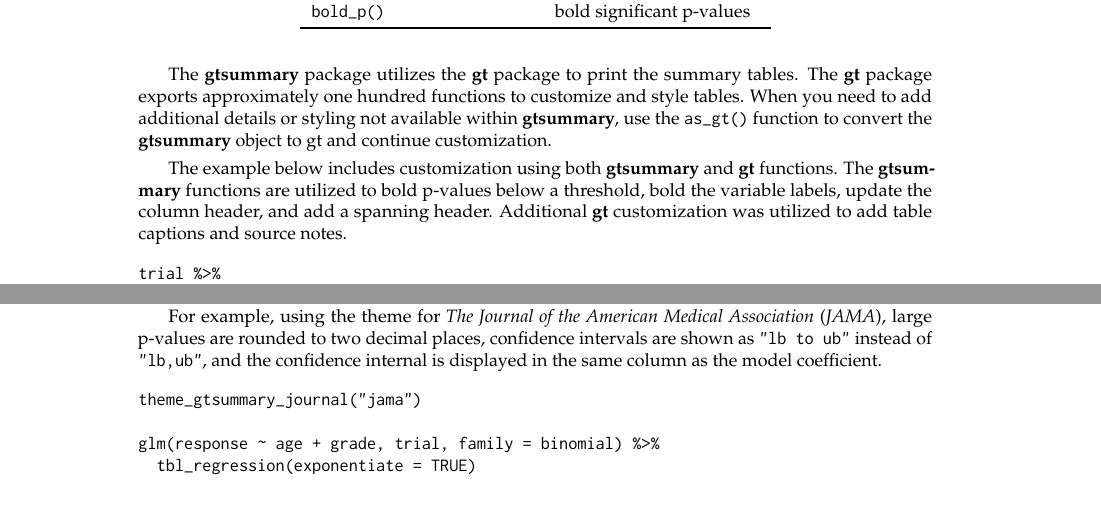
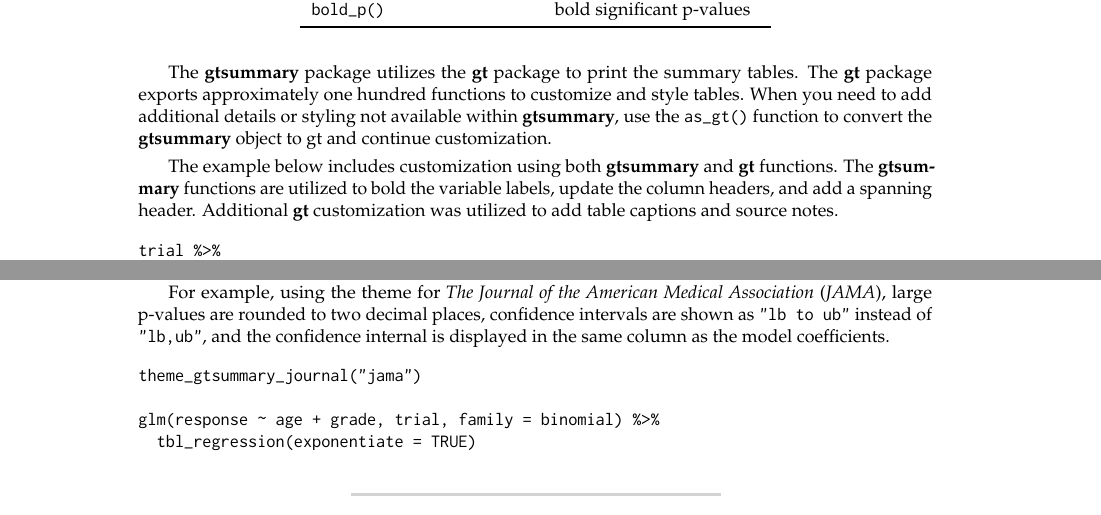
Before and after one commit to ddsjoberg/r-journal-gtsummary, a LaTeX document (RJwrapper.tex, which reads gtsummary_submission.tex): two parts of pages 6 and 9 of 11, joined at a grey line, cut so that both start at the same text. Compiled offline with pdfLaTeX.

Commit message:
Updates from Overleaf

```diff
--- a/gtsummary_submission.tex
+++ b/gtsummary_submission.tex
@@ -208,14 +210,15 @@
 When you need to add additional details or styling not available within \pkg{gtsummary}, use the \code{as\_gt()} function to convert the \pkg{gtsummary} object to gt and continue customization.
 
 The example below includes customization using both \pkg{gtsummary} and \pkg{gt} functions.
-The \pkg{gtsummary} functions are utilized to bold p-values below a threshold, bold the variable labels,  update the column header, and add a spanning header.
+The \pkg{gtsummary} functions are utilized to bold the variable labels,  update the column headers, and add a spanning header.
 Additional \pkg{gt} customization was utilized to add table captions and source notes.
 
 % \newpage
 \begin{example}
 trial %>%
   select(marker, response, trt) %>%
-  tbl_summary(by = trt, missing = "no",
+  tbl_summary(by = trt,
+              missing = "no",
               statistic = list(marker ~ "{mean} ({sd})")) %>%
   add_overall() %>%
   add_difference() %>%
@@ -355,7 +358,7 @@
 With themes, users can control default settings for existing functions (e.g. always present means instead of medians in \code{tbl\_summary()}), as well as other changes that are not modifiable with function arguments.
 Several themes are available to follow various journals' reporting guidelines, reduce cell padding and font size, and language themes to translate \pkg{gtsummary} tables to more than 14 languages.
 
-For example, using the theme for \textit{The Journal of the American Medical Association} (\textit{JAMA}), large p-values are rounded to two decimal places, confidence intervals are shown as \code{"lb to ub"} instead of \code{"lb, ub"}, and the confidence internal is displayed in the same column as the model coefficient.
+For example, using the theme for \textit{The Journal of the American Medical Association} (\textit{JAMA}), large p-values are rounded to two decimal places, confidence intervals are shown as \code{"lb to ub"} instead of \code{"lb, ub"}, and the confidence internal is displayed in the same column as the model coefficients.
 
 % \newpage
 \begin{example}
```
Also changed, not shown: gtsummary_submission.tex (2 more changed lines).
